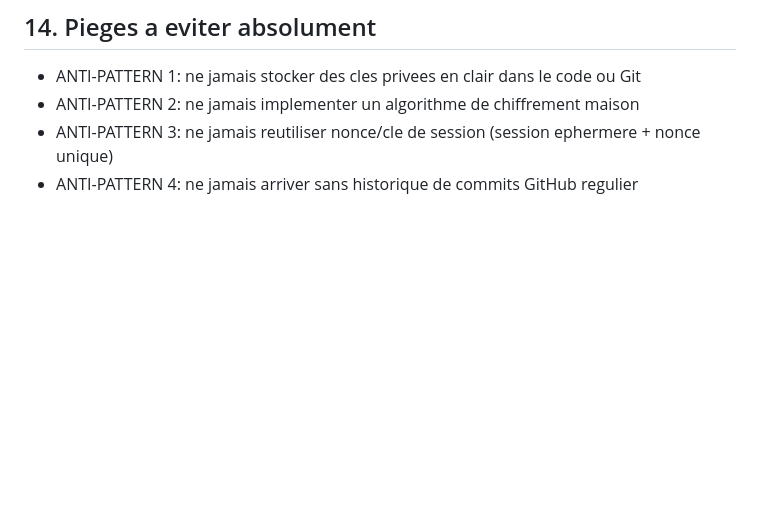
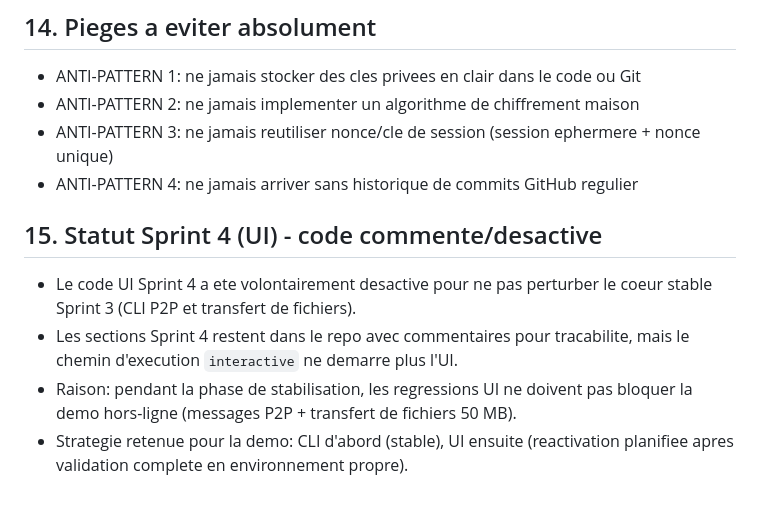
Before and after one commit to Jonathan01-Dev/git-gurus, a Markdown page: README.md, the part around the change. Rendered like a GitHub page; blank space fills up the shorter version.

Commit message:
docs(sprint4): explain why UI code is commented and execution is paused

```diff
--- a/README.md
+++ b/README.md
@@ -165,3 +165,13 @@ python -m src.cli.main keygen
 - ANTI-PATTERN 2: ne jamais implementer un algorithme de chiffrement maison
 - ANTI-PATTERN 3: ne jamais reutiliser nonce/cle de session (session ephermere + nonce unique)
 - ANTI-PATTERN 4: ne jamais arriver sans historique de commits GitHub regulier
+
+## 15. Statut Sprint 4 (UI) - code commente/desactive
+- Le code UI Sprint 4 a ete volontairement desactive pour ne pas perturber
+  le coeur stable Sprint 3 (CLI P2P et transfert de fichiers).
+- Les sections Sprint 4 restent dans le repo avec commentaires pour
+  tracabilite, mais le chemin d'execution `interactive` ne demarre plus l'UI.
+- Raison: pendant la phase de stabilisation, les regressions UI ne doivent pas
+  bloquer la demo hors-ligne (messages P2P + transfert de fichiers 50 MB).
+- Strategie retenue pour la demo: CLI d'abord (stable), UI ensuite (reactivation
+  planifiee apres validation complete en environnement propre).
```
